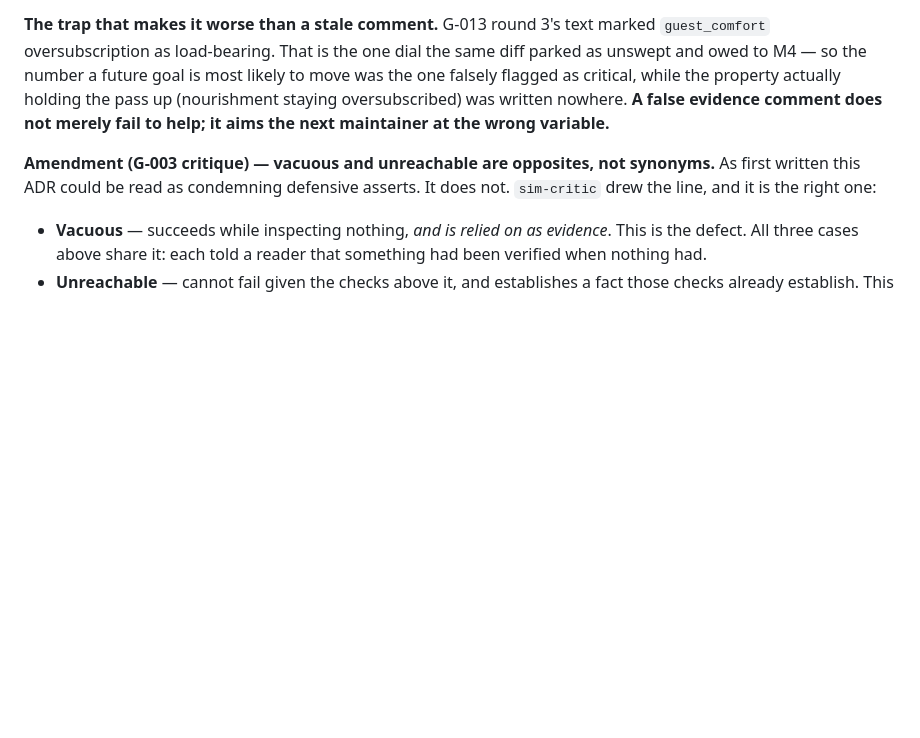
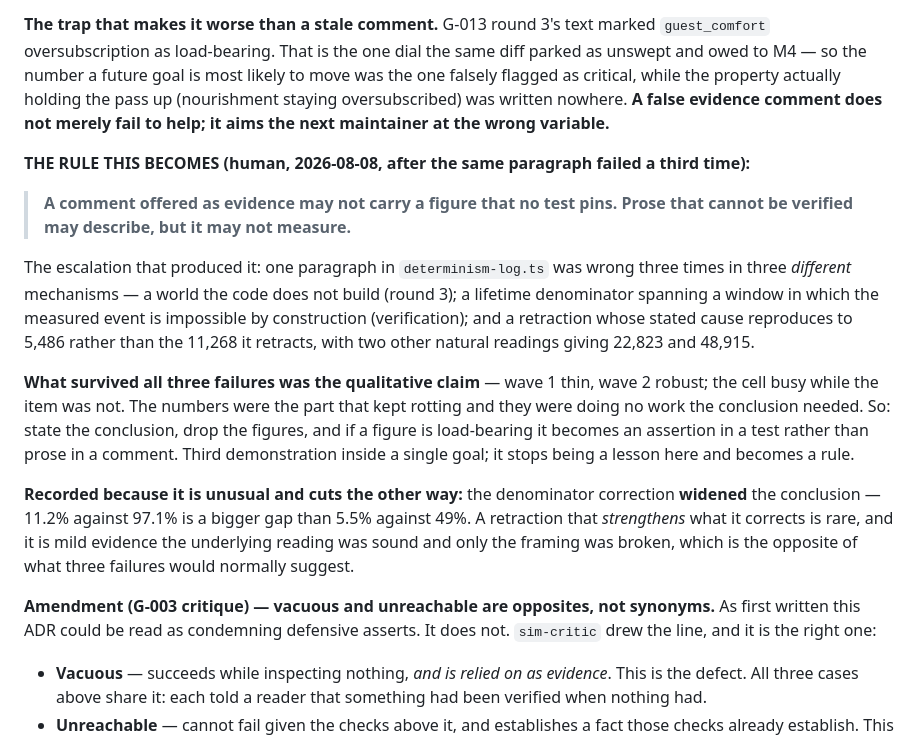
Before and after one commit to SamLDaLegend/HotelSim, a Markdown page: DECISIONS.md, the part around the change. GitHub-like rendering; blank space fills up the shorter version.

```diff
--- a/DECISIONS.md
+++ b/DECISIONS.md
@@ -329,6 +329,30 @@ falsely flagged as critical, while the property actually holding the pass up (no
 staying oversubscribed) was written nowhere. **A false evidence comment does not merely
 fail to help; it aims the next maintainer at the wrong variable.**
 
+**THE RULE THIS BECOMES (human, 2026-08-08, after the same paragraph failed a third time):**
+
+> **A comment offered as evidence may not carry a figure that no test pins. Prose that
+> cannot be verified may describe, but it may not measure.**
+
+The escalation that produced it: one paragraph in `determinism-log.ts` was wrong three
+times in three *different* mechanisms — a world the code does not build (round 3); a
+lifetime denominator spanning a window in which the measured event is impossible by
+construction (verification); and a retraction whose stated cause reproduces to 5,486 rather
+than the 11,268 it retracts, with two other natural readings giving 22,823 and 48,915.
+
+**What survived all three failures was the qualitative claim** — wave 1 thin, wave 2
+robust; the cell busy while the item was not. The numbers were the part that kept rotting
+and they were doing no work the conclusion needed. So: state the conclusion, drop the
+figures, and if a figure is load-bearing it becomes an assertion in a test rather than
+prose in a comment. Third demonstration inside a single goal; it stops being a lesson here
+and becomes a rule.
+
+**Recorded because it is unusual and cuts the other way:** the denominator correction
+**widened** the conclusion — 11.2% against 97.1% is a bigger gap than 5.5% against 49%. A
+retraction that *strengthens* what it corrects is rare, and it is mild evidence the
+underlying reading was sound and only the framing was broken, which is the opposite of what
+three failures would normally suggest.
+
 **Amendment (G-003 critique) — vacuous and unreachable are opposites, not synonyms.**
 As first written this ADR could be read as condemning defensive asserts. It does not.
 `sim-critic` drew the line, and it is the right one:
```
Also changed, not shown: ESCALATIONS.md (+29 -0 lines), HOTELSIM.md (+2 -0 lines).
